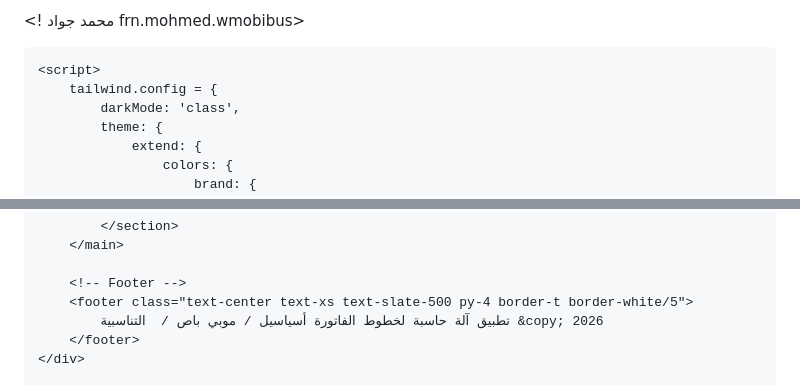
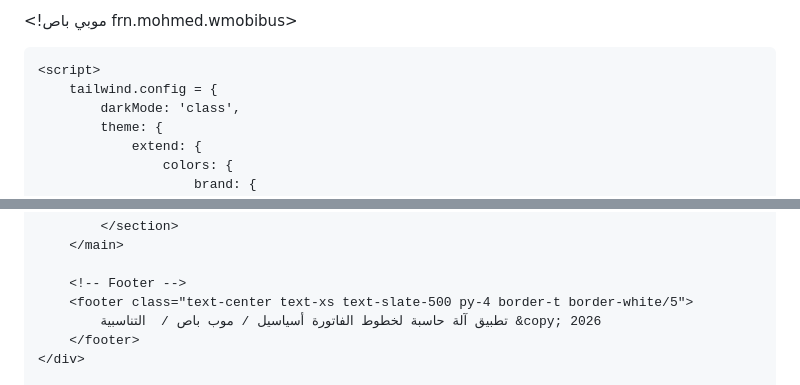
Before and after one commit to mobibus/Mobibus-asiacell_, a Markdown page: README.md, 2 parts joined by grey strips. Rendered like a GitHub page.

```diff
--- a/README.md
+++ b/README.md
@@ -1,4 +1,4 @@
-<!  محمد جواد frn.mohmed.wmobibus>
+<!موبي باص frn.mohmed.wmobibus>
 <html lang="ar" dir="rtl">
 <head>
     <meta charset="UTF-8">
@@ -338,7 +338,7 @@
 
         <!-- Footer -->
         <footer class="text-center text-xs text-slate-500 py-4 border-t border-white/5">
-            تطبيق آلة حاسبة لخطوط الفاتورة أسياسيل / موبي باص /  التناسبية &copy; 2026
+            تطبيق آلة حاسبة لخطوط الفاتورة أسياسيل / موب باص /  التناسبية &copy; 2026
         </footer>
     </div>
 
```
Also changed, not shown: other parts of README.md (+2 -2 lines).
